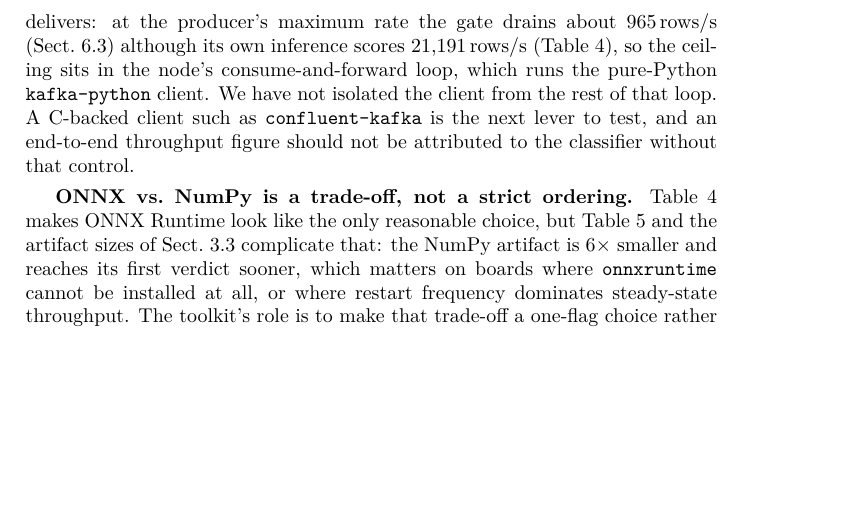
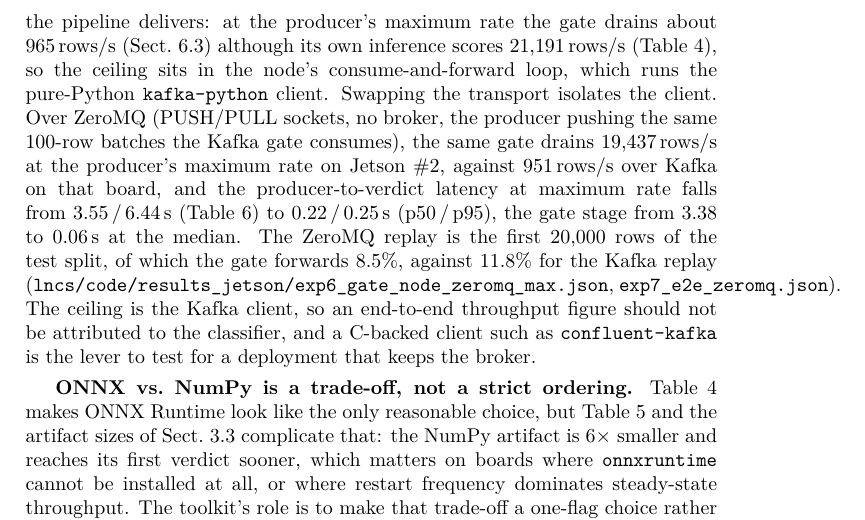
Before and after one commit to vuthainguyen1602/onnx-edge-ids, a LaTeX paper (lncs/manuscript/main.tex): part of page 18 of 22, cut so that both start at the same text, the shorter picture padded with empty space. Compiled offline with XeLaTeX; a LaTeX package or settings file that is missing is left out.

Commit message:
docs(lncs): the ZeroMQ runs isolate the Kafka client as the gate's ceiling
The discussion said the pipeline ceiling sits in the gate's kafka-python
consume loop but had no control for it. Over ZeroMQ the same gate drains
19,437 rows/s on Jetson #2 (951 over Kafka), and producer-to-verdict
latency at maximum rate falls from 3.55/6.44 s to 0.22/0.25 s (p50/p95).

```diff
--- a/lncs/manuscript/main.tex
+++ b/lncs/manuscript/main.tex
@@ -548,7 +548,7 @@ Table~\ref{tab:drift} separates three kinds of result. \emph{Detection quality c
 \section{Discussion}
 \label{sec:discussion}
 
-\textbf{Inference is no longer the bottleneck.} Once the ONNX Runtime backend is in use, classifier-node throughput (15{,}174\,rows/s) is far above what the pipeline delivers: at the producer's maximum rate the gate drains about 965\,rows/s (Sect.~\ref{sec:e2e}) although its own inference scores 21{,}191\,rows/s (Table~\ref{tab:engines}), so the ceiling sits in the node's consume-and-forward loop, which runs the pure-Python \texttt{kafka-python} client. We have not isolated the client from the rest of that loop. A C-backed client such as \texttt{confluent-kafka} is the next lever to test, and an end-to-end throughput figure should not be attributed to the classifier without that control.
+\textbf{Inference is no longer the bottleneck.} Once the ONNX Runtime backend is in use, classifier-node throughput (15{,}174\,rows/s) is far above what the pipeline delivers: at the producer's maximum rate the gate drains about 965\,rows/s (Sect.~\ref{sec:e2e}) although its own inference scores 21{,}191\,rows/s (Table~\ref{tab:engines}), so the ceiling sits in the node's consume-and-forward loop, which runs the pure-Python \texttt{kafka-python} client. Swapping the transport isolates the client. Over ZeroMQ (PUSH/PULL sockets, no broker, the producer pushing the same 100-row batches the Kafka gate consumes), the same gate drains 19{,}437\,rows/s at the producer's maximum rate on Jetson~\#2, against 951\,rows/s over Kafka on that board, and the producer-to-verdict latency at maximum rate falls from 3.55\,/\,6.44\,s (Table~\ref{tab:e2e}) to 0.22\,/\,0.25\,s (p50\,/\,p95), the gate stage from 3.38 to 0.06\,s at the median. The ZeroMQ replay is the first 20{,}000 rows of the test split, of which the gate forwards 8.5\%, against 11.8\% for the Kafka replay (\texttt{lncs/code/results\_jetson/exp6\_gate\_node\_zeromq\_max.json}, \texttt{exp7\_e2e\_zeromq.json}). The ceiling is the Kafka client, so an end-to-end throughput figure should not be attributed to the classifier, and a C-backed client such as \texttt{confluent-kafka} is the lever to test for a deployment that keeps the broker.
 
 \textbf{ONNX vs.\ NumPy is a trade-off, not a strict ordering.} Table~\ref{tab:engines} makes ONNX Runtime look like the only reasonable choice, but Table~\ref{tab:coldstart} and the artifact sizes of Sect.~\ref{sec:parity} complicate that: the NumPy artifact is $6\times$ smaller and reaches its first verdict sooner, which matters on boards where \texttt{onnxruntime} cannot be installed at all, or where restart frequency dominates steady-state throughput. The toolkit's role is to make that trade-off a one-flag choice rather than a rewrite.
 
```
